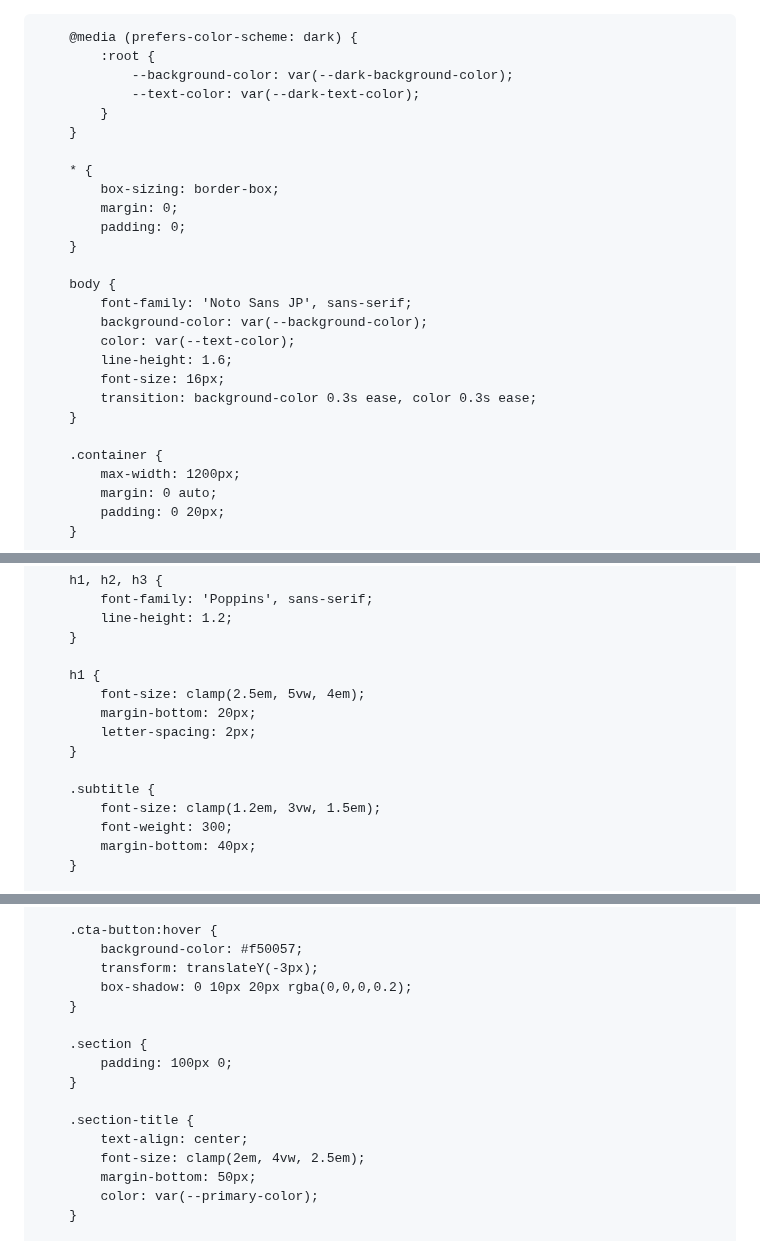
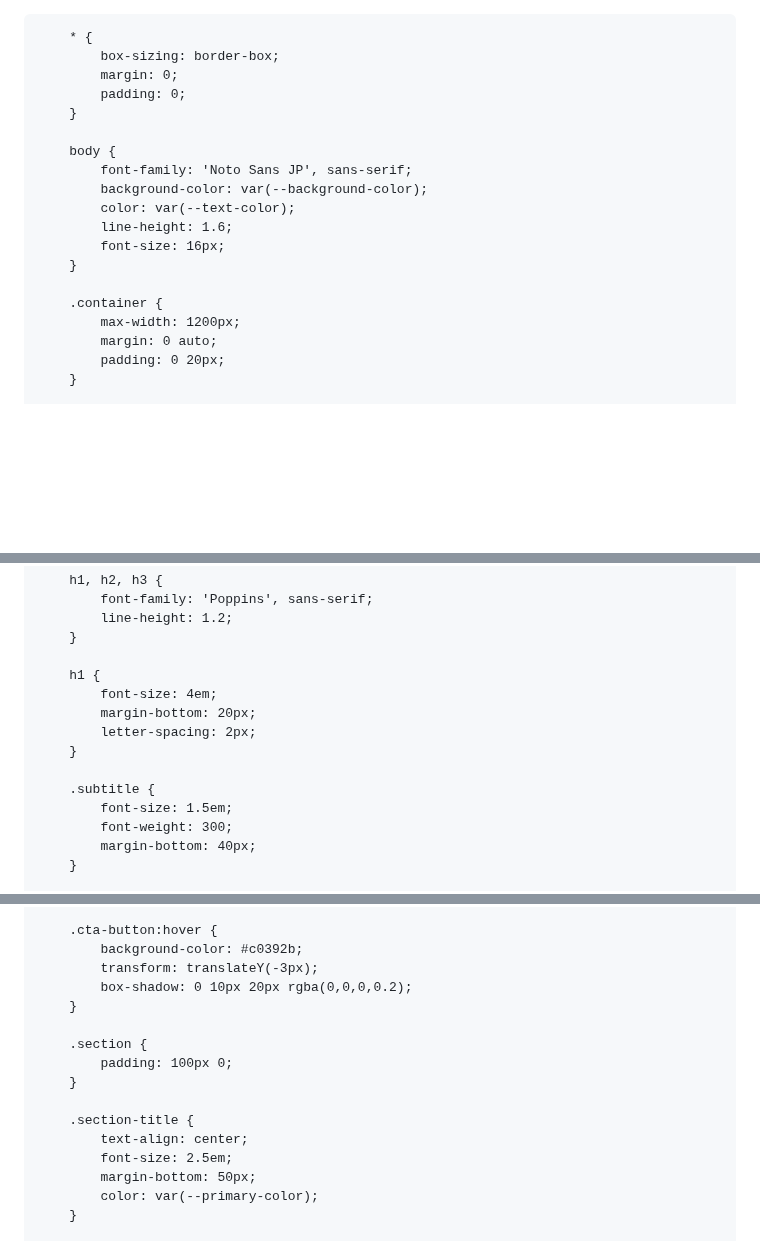
Before and after one commit to Yuuuuuuuki712/Togeggee, a Markdown page: README.md, 3 parts joined by grey strips. Drawn GitHub-style; blank space fills up the shorter version.

```diff
--- a/README.md
+++ b/README.md
@@ -1,4 +1,3 @@
-
 <!DOCTYPE html>
 <html lang="ja">
 <head>
@@ -10,21 +9,12 @@
     <link rel="stylesheet" href="https://cdnjs.cloudflare.com/ajax/libs/font-awesome/6.0.0-beta3/css/all.min.css">
     <style>
         :root {
-            --primary-color: #1a237e;
-            --secondary-color: #3f51b5;
-            --accent-color: #ff4081;
-            --background-color: #f5f5f5;
-            --text-color: #212121;
+            --primary-color: #2c3e50;
+            --secondary-color: #3498db;
+            --accent-color: #e74c3c;
+            --background-color: #ecf0f1;
+            --text-color: #2c3e50;
             --light-text-color: #ffffff;
-            --dark-background-color: #121212;
-            --dark-text-color: #e0e0e0;
-        }
-
-        @media (prefers-color-scheme: dark) {
-            :root {
-                --background-color: var(--dark-background-color);
-                --text-color: var(--dark-text-color);
-            }
         }
 
         * {
@@ -39,7 +29,6 @@
             color: var(--text-color);
             line-height: 1.6;
             font-size: 16px;
-            transition: background-color 0.3s ease, color 0.3s ease;
         }
 
         .container {
@@ -92,13 +81,13 @@
         }
 
         h1 {
-            font-size: clamp(2.5em, 5vw, 4em);
+            font-size: 4em;
             margin-bottom: 20px;
             letter-spacing: 2px;
         }
 
         .subtitle {
-            font-size: clamp(1.2em, 3vw, 1.5em);
+            font-size: 1.5em;
             font-weight: 300;
             margin-bottom: 40px;
         }
@@ -117,7 +106,7 @@
         }
 
         .cta-button:hover {
-            background-color: #f50057;
+            background-color: #c0392b;
             transform: translateY(-3px);
             box-shadow: 0 10px 20px rgba(0,0,0,0.2);
         }
@@ -128,7 +117,7 @@
 
         .section-title {
             text-align: center;
-            font-size: clamp(2em, 4vw, 2.5em);
+            font-size: 2.5em;
             margin-bottom: 50px;
             color: var(--primary-color);
         }
```
Also changed, not shown: other parts of README.md (+13 -4 lines).
